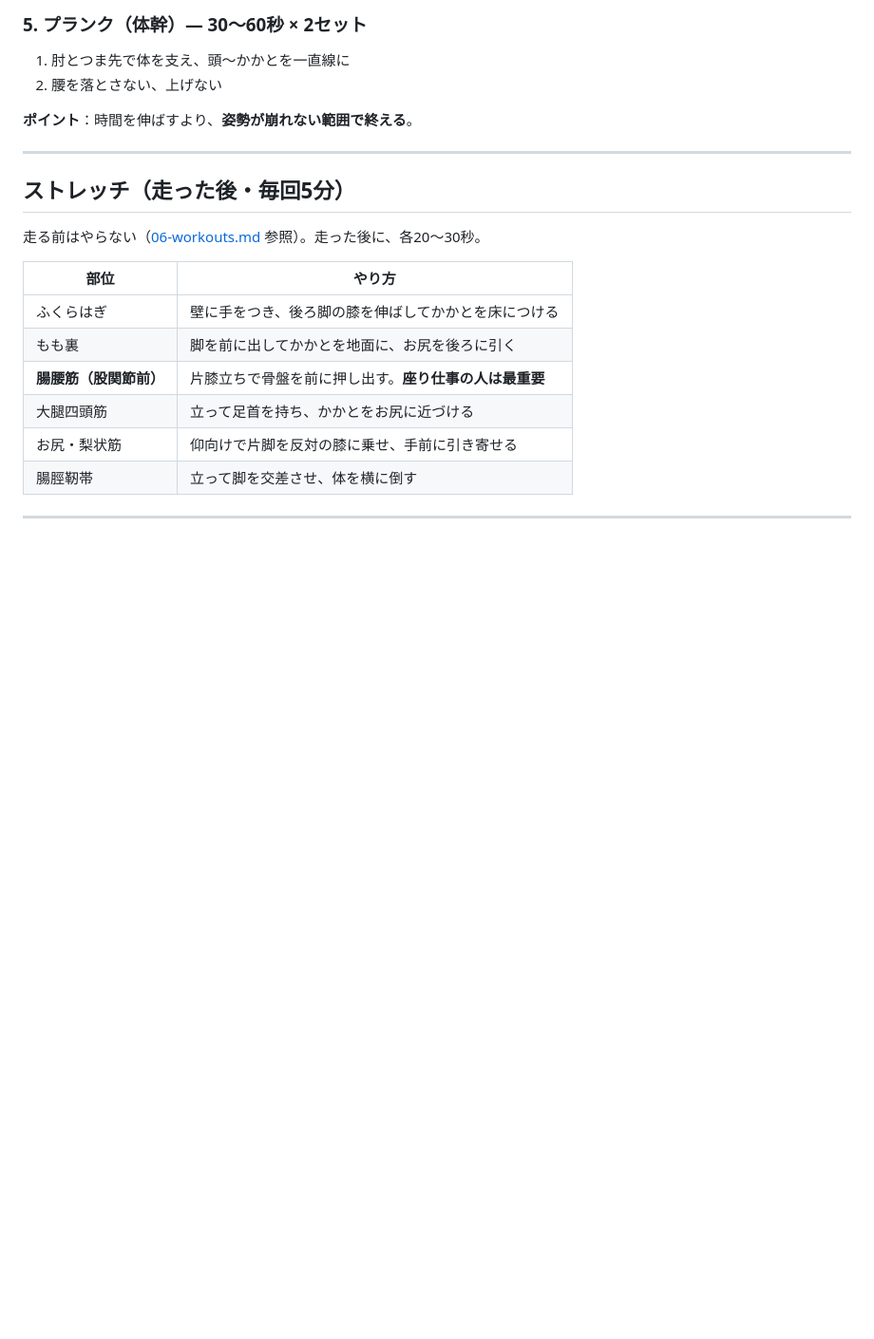
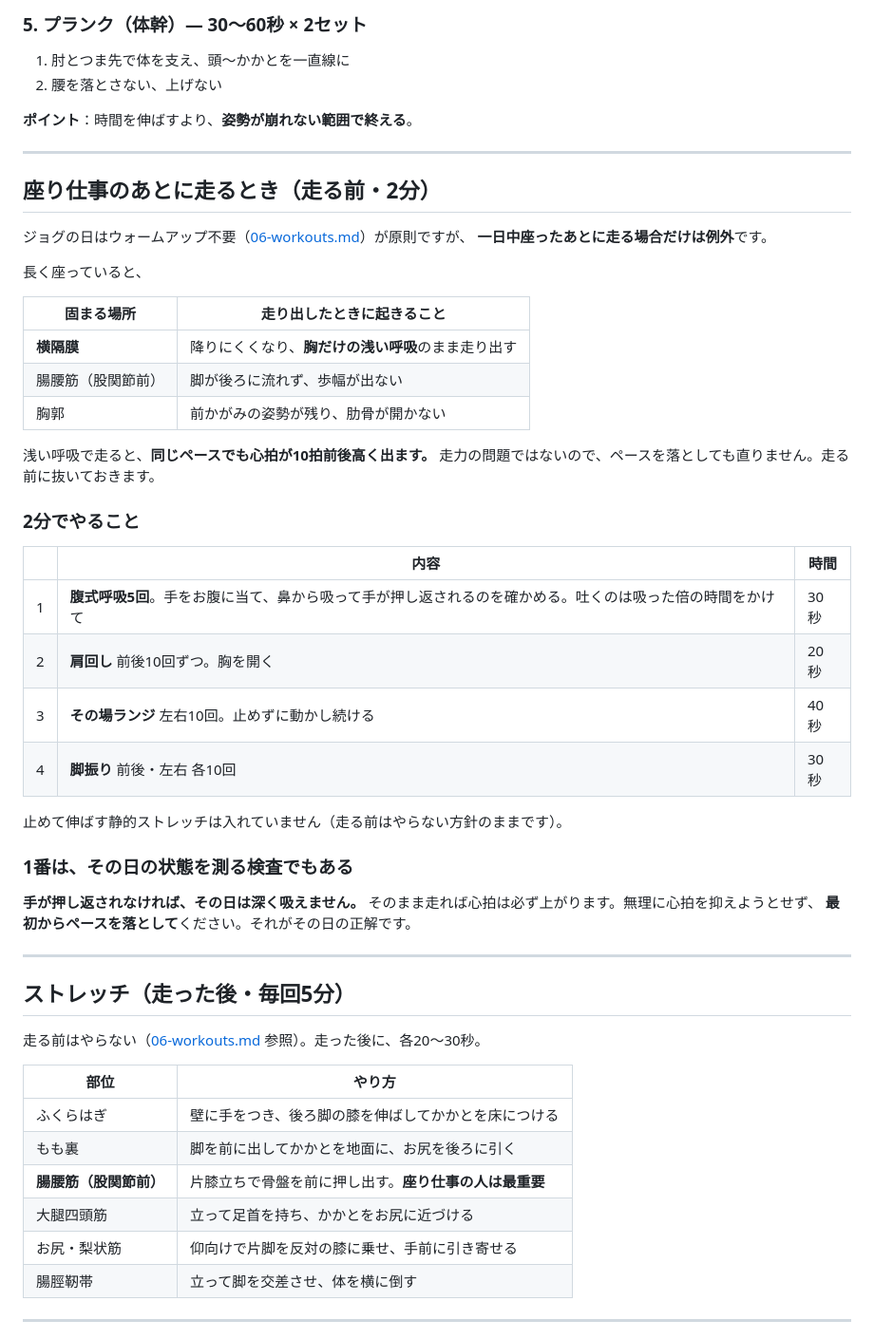
Before and after one commit to atomaotm0629/marathon-training, a Markdown page: docs/07-strength.md, the part around the change. Shown at 95% size. Drawn GitHub-style; blank space fills up the shorter version.

Commit message:
座り仕事のあとに走るときの2分のルーティンを追加した
夜のジョグで、同じペースなのに心拍が23拍高く出た。本人の体感は
「お腹が硬くて、呼吸が深くゆっくり吸えない感じだった」。食事は
していなかったので、長時間座ったあとで横隔膜が降りにくくなっていた
可能性が高い。

ジョグの日はウォームアップ不要が原則だが、座り仕事のあとだけは例外として
docs/07-strength.md に2分のルーティンを足した。腹式呼吸5回・肩回し・
その場ランジ・脚振り。走る前の静的ストレッチはしない方針は変えていない。

腹式呼吸の5回は、その日の状態を測る検査も兼ねる。手をお腹に当てて
押し返されなければ、その日は深く吸えないので、心拍を抑えようとせず
最初からペースを落とす。

Co-Authored-By: Claude Opus 5 <noreply@anthropic.com>
Claude-Session: https://claude.ai/code/session_019LVjUsfhwu9PbX2m79pZLH

```diff
--- a/docs/07-strength.md
+++ b/docs/07-strength.md
@@ -67,6 +67,41 @@
 
 ---
 
+## 座り仕事のあとに走るとき（走る前・2分）
+
+ジョグの日はウォームアップ不要（[06-workouts.md](06-workouts.md)）が原則ですが、
+**一日中座ったあとに走る場合だけは例外**です。
+
+長く座っていると、
+
+| 固まる場所 | 走り出したときに起きること |
+|---|---|
+| **横隔膜** | 降りにくくなり、**胸だけの浅い呼吸**のまま走り出す |
+| 腸腰筋（股関節前） | 脚が後ろに流れず、歩幅が出ない |
+| 胸郭 | 前かがみの姿勢が残り、肋骨が開かない |
+
+浅い呼吸で走ると、**同じペースでも心拍が10拍前後高く出ます。**
+走力の問題ではないので、ペースを落としても直りません。走る前に抜いておきます。
+
+### 2分でやること
+
+| | 内容 | 時間 |
+|---|---|---|
+| 1 | **腹式呼吸5回**。手をお腹に当て、鼻から吸って手が押し返されるのを確かめる。吐くのは吸った倍の時間をかけて | 30秒 |
+| 2 | **肩回し** 前後10回ずつ。胸を開く | 20秒 |
+| 3 | **その場ランジ** 左右10回。止めずに動かし続ける | 40秒 |
+| 4 | **脚振り** 前後・左右 各10回 | 30秒 |
+
+止めて伸ばす静的ストレッチは入れていません（走る前はやらない方針のままです）。
+
+### 1番は、その日の状態を測る検査でもある
+
+**手が押し返されなければ、その日は深く吸えません。**
+そのまま走れば心拍は必ず上がります。無理に心拍を抑えようとせず、
+**最初からペースを落として**ください。それがその日の正解です。
+
+---
+
 ## ストレッチ（走った後・毎回5分）
 
 走る前はやらない（[06-workouts.md](06-workouts.md) 参照）。走った後に、各20〜30秒。
```
